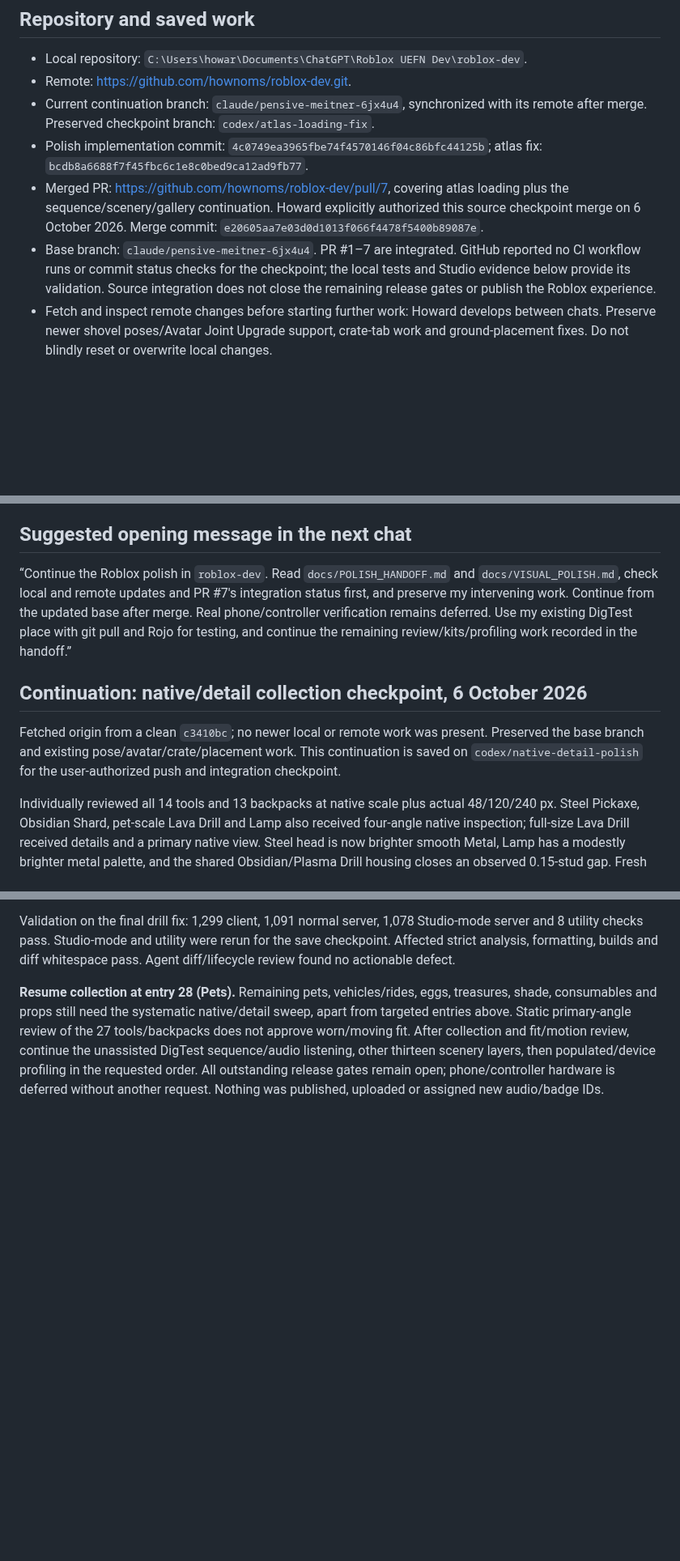
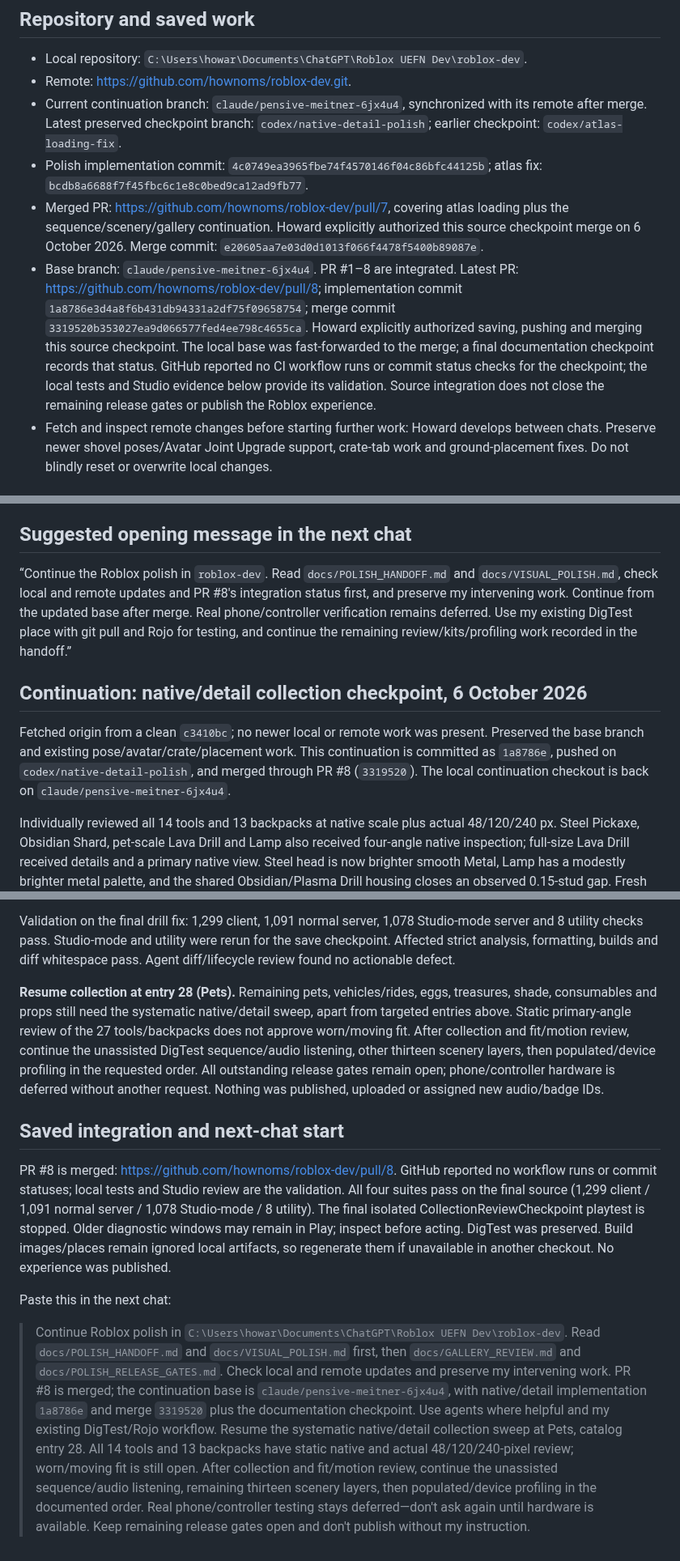
Before and after one commit to hownoms/roblox-dev, a Markdown page: docs/POLISH_HANDOFF.md, 3 parts joined by grey strips. Shown at 81% size. Rendered like a GitHub page; blank space fills up the shorter version.

Commit message:
Record merged native detail checkpoint and next-chat handoff

```diff
--- a/docs/POLISH_HANDOFF.md
+++ b/docs/POLISH_HANDOFF.md
@@ -6,10 +6,10 @@ Read this first when continuing in another chat, then read `docs/VISUAL_POLISH.m
 
 - Local repository: `C:\Users\howar\Documents\ChatGPT\Roblox UEFN Dev\roblox-dev`.
 - Remote: https://github.com/hownoms/roblox-dev.git.
-- Current continuation branch: `claude/pensive-meitner-6jx4u4`, synchronized with its remote after merge. Preserved checkpoint branch: `codex/atlas-loading-fix`.
+- Current continuation branch: `claude/pensive-meitner-6jx4u4`, synchronized with its remote after merge. Latest preserved checkpoint branch: `codex/native-detail-polish`; earlier checkpoint: `codex/atlas-loading-fix`.
 - Polish implementation commit: `4c0749ea3965fbe74f4570146f04c86bfc44125b`; atlas fix: `bcdb8a6688f7f45fbc6c1e8c0bed9ca12ad9fb77`.
 - Merged PR: https://github.com/hownoms/roblox-dev/pull/7, covering atlas loading plus the sequence/scenery/gallery continuation. Howard explicitly authorized this source checkpoint merge on 6 October 2026. Merge commit: `e20605aa7e03d0d1013f066f4478f5400b89087e`.
-- Base branch: `claude/pensive-meitner-6jx4u4`. PR #1–7 are integrated. GitHub reported no CI workflow runs or commit status checks for the checkpoint; the local tests and Studio evidence below provide its validation. Source integration does not close the remaining release gates or publish the Roblox experience.
+- Base branch: `claude/pensive-meitner-6jx4u4`. PR #1–8 are integrated. Latest PR: https://github.com/hownoms/roblox-dev/pull/8; implementation commit `1a8786e3d4a8f6b431db94331a2df75f09658754`; merge commit `3319520b353027ea9d066577fed4ee798c4655ca`. Howard explicitly authorized saving, pushing and merging this source checkpoint. The local base was fast-forwarded to the merge; a final documentation checkpoint records that status. GitHub reported no CI workflow runs or commit status checks for the checkpoint; the local tests and Studio evidence below provide its validation. Source integration does not close the remaining release gates or publish the Roblox experience.
 - Fetch and inspect remote changes before starting further work: Howard develops between chats. Preserve newer shovel poses/Avatar Joint Upgrade support, crate-tab work and ground-placement fixes. Do not blindly reset or overwrite local changes.
 
 ## Completed and verified
@@ -69,11 +69,11 @@ Next work: finish the native/detail collection review, starting with dark/thin a
 
 ## Suggested opening message in the next chat
 
-“Continue the Roblox polish in `roblox-dev`. Read `docs/POLISH_HANDOFF.md` and `docs/VISUAL_POLISH.md`, check local and remote updates and PR #7's integration status first, and preserve my intervening work. Continue from the updated base after merge. Real phone/controller verification remains deferred. Use my existing DigTest place with git pull and Rojo for testing, and continue the remaining review/kits/profiling work recorded in the handoff.”
+“Continue the Roblox polish in `roblox-dev`. Read `docs/POLISH_HANDOFF.md` and `docs/VISUAL_POLISH.md`, check local and remote updates and PR #8's integration status first, and preserve my intervening work. Continue from the updated base after merge. Real phone/controller verification remains deferred. Use my existing DigTest place with git pull and Rojo for testing, and continue the remaining review/kits/profiling work recorded in the handoff.”
 
 ## Continuation: native/detail collection checkpoint, 6 October 2026
 
-Fetched origin from a clean `c3410bc`; no newer local or remote work was present. Preserved the base branch and existing pose/avatar/crate/placement work. This continuation is saved on `codex/native-detail-polish` for the user-authorized push and integration checkpoint.
+Fetched origin from a clean `c3410bc`; no newer local or remote work was present. Preserved the base branch and existing pose/avatar/crate/placement work. This continuation is committed as `1a8786e`, pushed on `codex/native-detail-polish`, and merged through PR #8 (`3319520`). The local continuation checkout is back on `claude/pensive-meitner-6jx4u4`.
 
 Individually reviewed all 14 tools and 13 backpacks at native scale plus actual 48/120/240 px. Steel Pickaxe, Obsidian Shard, pet-scale Lava Drill and Lamp also received four-angle native inspection; full-size Lava Drill received details and a primary native view. Steel head is now brighter smooth Metal, Lamp has a modestly brighter metal palette, and the shared Obsidian/Plasma Drill housing closes an observed 0.15-stud gap. Fresh Studio builds verified these refinements. No global exposure or economy changes.
 
@@ -82,3 +82,11 @@ Diagnostic now supports exact asset jumps (use numeric 94 for full Lava Drill),
 Validation on the final drill fix: 1,299 client, 1,091 normal server, 1,078 Studio-mode server and 8 utility checks pass. Studio-mode and utility were rerun for the save checkpoint. Affected strict analysis, formatting, builds and diff whitespace pass. Agent diff/lifecycle review found no actionable defect.
 
 **Resume collection at entry 28 (Pets).** Remaining pets, vehicles/rides, eggs, treasures, shade, consumables and props still need the systematic native/detail sweep, apart from targeted entries above. Static primary-angle review of the 27 tools/backpacks does not approve worn/moving fit. After collection and fit/motion review, continue the unassisted DigTest sequence/audio listening, other thirteen scenery layers, then populated/device profiling in the requested order. All outstanding release gates remain open; phone/controller hardware is deferred without another request. Nothing was published, uploaded or assigned new audio/badge IDs.
+
+## Saved integration and next-chat start
+
+PR #8 is merged: https://github.com/hownoms/roblox-dev/pull/8. GitHub reported no workflow runs or commit statuses; local tests and Studio review are the validation. All four suites pass on the final source (1,299 client / 1,091 normal server / 1,078 Studio-mode / 8 utility). The final isolated CollectionReviewCheckpoint playtest is stopped. Older diagnostic windows may remain in Play; inspect before acting. DigTest was preserved. Build images/places remain ignored local artifacts, so regenerate them if unavailable in another checkout. No experience was published.
+
+Paste this in the next chat:
+
+> Continue Roblox polish in `C:\Users\howar\Documents\ChatGPT\Roblox UEFN Dev\roblox-dev`. Read `docs/POLISH_HANDOFF.md` and `docs/VISUAL_POLISH.md` first, then `docs/GALLERY_REVIEW.md` and `docs/POLISH_RELEASE_GATES.md`. Check local and remote updates and preserve my intervening work. PR #8 is merged; the continuation base is `claude/pensive-meitner-6jx4u4`, with native/detail implementation `1a8786e` and merge `3319520` plus the documentation checkpoint. Use agents where helpful and my existing DigTest/Rojo workflow. Resume the systematic native/detail collection sweep at Pets, catalog entry 28. All 14 tools and 13 backpacks have static native and actual 48/120/240-pixel review; worn/moving fit is still open. After collection and fit/motion review, continue the unassisted sequence/audio listening, remaining thirteen scenery layers, then populated/device profiling in the documented order. Real phone/controller testing stays deferred—don't ask again until hardware is available. Keep remaining release gates open and don't publish without my instruction.
```
Also changed, not shown: docs/GALLERY_REVIEW.md (+1 -1 lines), docs/VISUAL_POLISH.md (+2 -0 lines).
